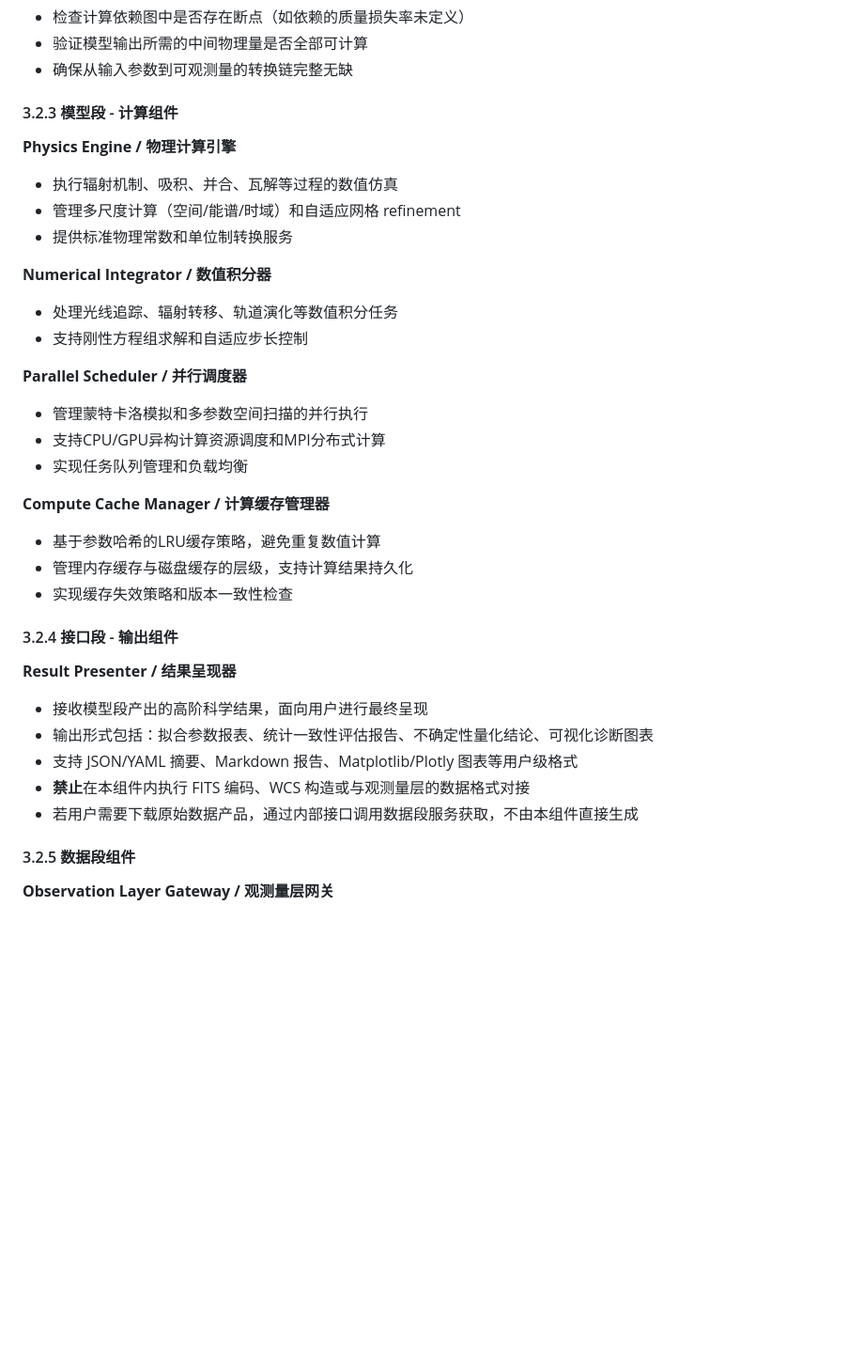
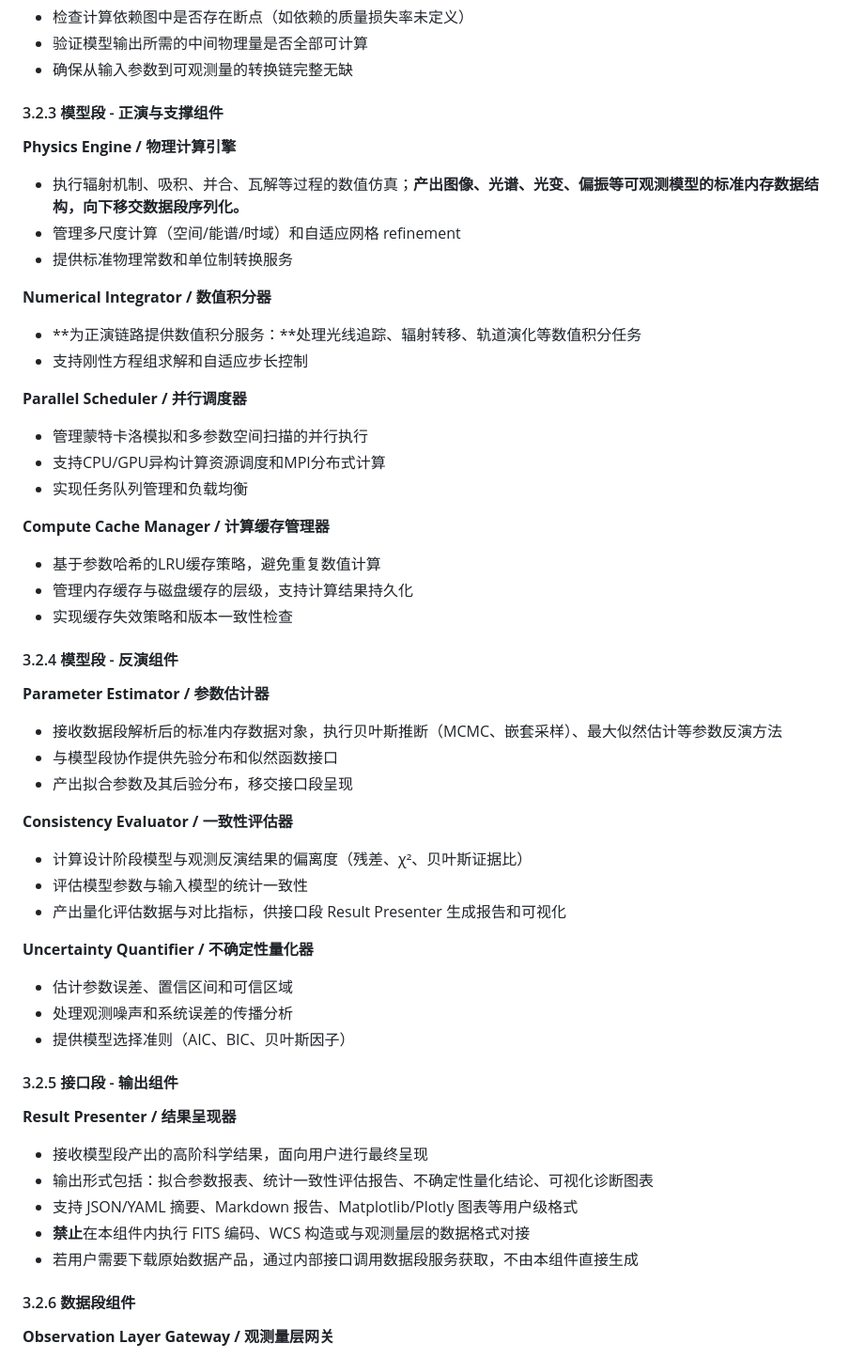
Before and after one commit to pigsboss/oasis, a Markdown page: docs/guides/targets.md, the part around one of its changes. Shown at 94% size. Drawn GitHub-style; blank space fills up the shorter version.

Commit message:
docs: restructure model segment components and move inversion into 3.2.4
Co-authored-by: aider (moonshot/kimi-k2-0905-preview) <aider@aider.chat>

```diff
--- a/docs/guides/targets.md
+++ b/docs/guides/targets.md
@@ -147,15 +147,15 @@
 - 验证模型输出所需的中间物理量是否全部可计算
 - 确保从输入参数到可观测量的转换链完整无缺
 
-#### 3.2.3 模型段 - 计算组件
+#### 3.2.3 模型段 - 正演与支撑组件
 
 **Physics Engine / 物理计算引擎**
-- 执行辐射机制、吸积、并合、瓦解等过程的数值仿真
+- 执行辐射机制、吸积、并合、瓦解等过程的数值仿真；**产出图像、光谱、光变、偏振等可观测模型的标准内存数据结构，向下移交数据段序列化。**
 - 管理多尺度计算（空间/能谱/时域）和自适应网格 refinement
 - 提供标准物理常数和单位制转换服务
 
 **Numerical Integrator / 数值积分器**
-- 处理光线追踪、辐射转移、轨道演化等数值积分任务
+- **为正演链路提供数值积分服务：**处理光线追踪、辐射转移、轨道演化等数值积分任务
 - 支持刚性方程组求解和自适应步长控制
 
 **Parallel Scheduler / 并行调度器**
@@ -168,7 +168,24 @@
 - 管理内存缓存与磁盘缓存的层级，支持计算结果持久化
 - 实现缓存失效策略和版本一致性检查
 
-#### 3.2.4 接口段 - 输出组件
+#### 3.2.4 模型段 - 反演组件
+
+**Parameter Estimator / 参数估计器**
+- 接收数据段解析后的标准内存数据对象，执行贝叶斯推断（MCMC、嵌套采样）、最大似然估计等参数反演方法
+- 与模型段协作提供先验分布和似然函数接口
+- 产出拟合参数及其后验分布，移交接口段呈现
+
+**Consistency Evaluator / 一致性评估器**
+- 计算设计阶段模型与观测反演结果的偏离度（残差、χ²、贝叶斯证据比）
+- 评估模型参数与输入模型的统计一致性
+- 产出量化评估数据与对比指标，供接口段 Result Presenter 生成报告和可视化
+
+**Uncertainty Quantifier / 不确定性量化器**
+- 估计参数误差、置信区间和可信区域
+- 处理观测噪声和系统误差的传播分析
+- 提供模型选择准则（AIC、BIC、贝叶斯因子）
+
+#### 3.2.5 接口段 - 输出组件
 
 **Result Presenter / 结果呈现器**
 - 接收模型段产出的高阶科学结果，面向用户进行最终呈现
@@ -177,7 +194,7 @@
 - **禁止**在本组件内执行 FITS 编码、WCS 构造或与观测量层的数据格式对接
 - 若用户需要下载原始数据产品，通过内部接口调用数据段服务获取，不由本组件直接生成
 
-#### 3.2.5 数据段组件
+#### 3.2.6 数据段组件
 
 **Observation Layer Gateway / 观测量层网关**
 - 目标层与观测量层之间的运行时 API 边界，承接原接口段 Inter-layer Interface 的下游职责
```
Also changed, not shown: other parts of docs/guides/targets.md (+0 -17 lines).
